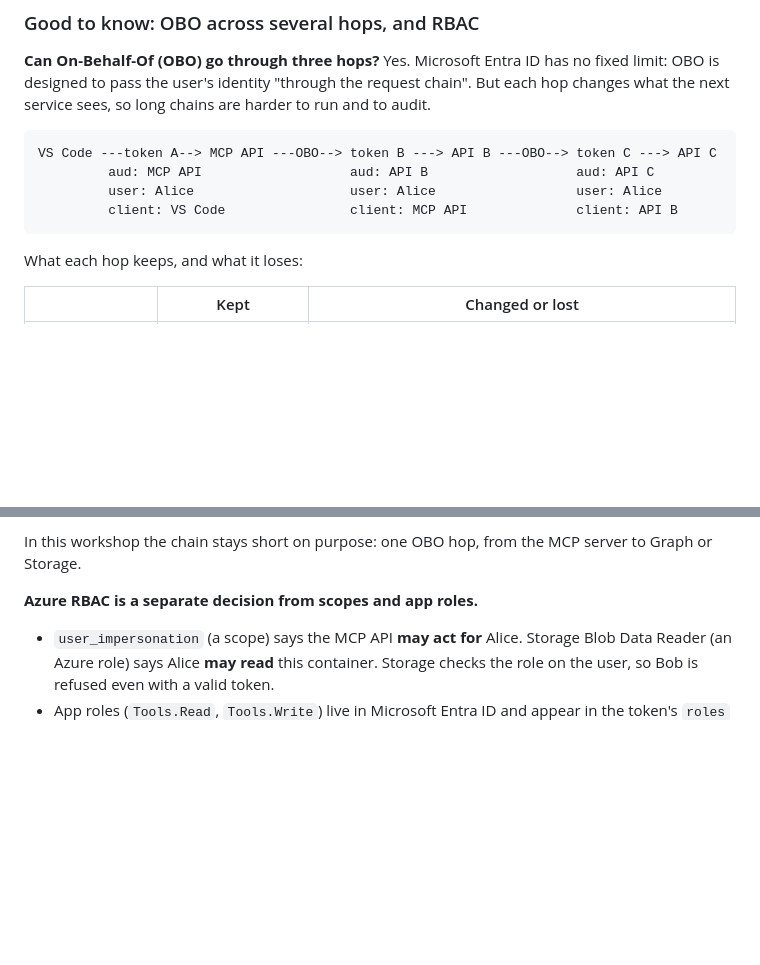
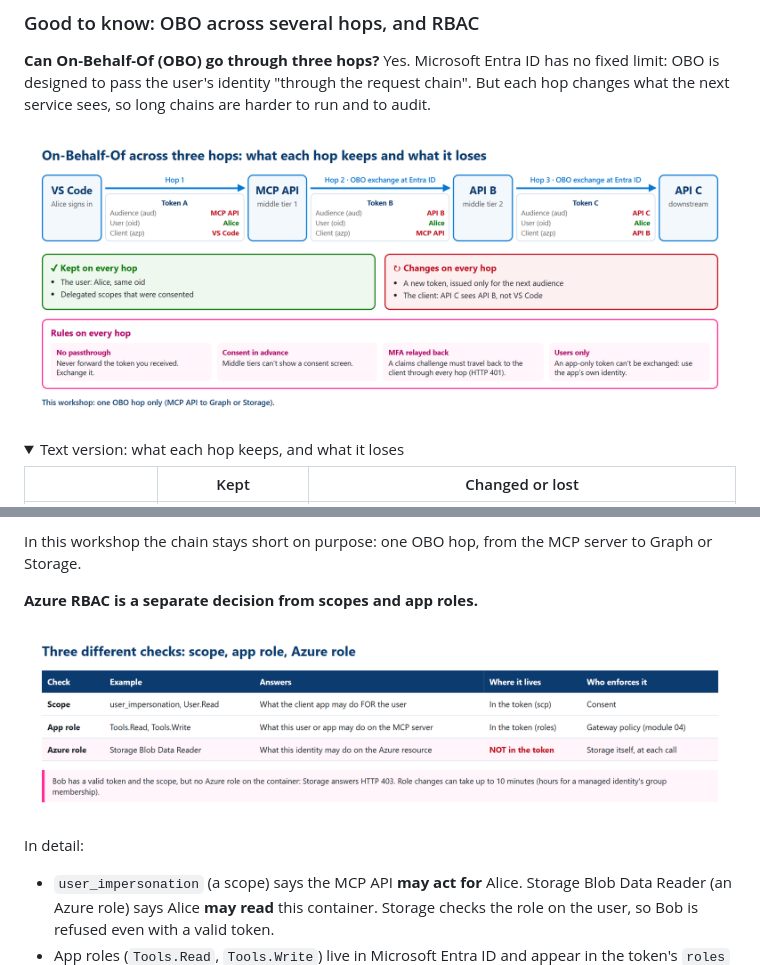
Before and after one commit to olivMertens/governed-mcp-workshop, a Markdown page: modules/05-delegated-and-app-only/README.md, 2 parts joined by grey strips. GitHub-like rendering; pictures changed too: assets/screenshots/diagram-05-obo-hops-en.png (added), assets/screenshots/diagram-05-rbac-checks-en.png (added); folded sections open; blank space fills up the shorter version.

````diff
--- a/modules/05-delegated-and-app-only/README.md
+++ b/modules/05-delegated-and-app-only/README.md
@@ -577,14 +577,10 @@ you continue to module 06 now, keep everything.
 user's identity "through the request chain". But each hop changes what the next service sees, so long chains are harder to
 run and to audit.
 
-```text
-VS Code ---token A--> MCP API ---OBO--> token B ---> API B ---OBO--> token C ---> API C
-         aud: MCP API                   aud: API B                   aud: API C
-         user: Alice                    user: Alice                  user: Alice
-         client: VS Code                client: MCP API              client: API B
-```
+![On-Behalf-Of across three hops: the user Alice is kept, but each hop issues a new token for the next audience and the client becomes the previous API; rules on every hop: no passthrough, consent in advance, MFA relayed back, users only](../../assets/screenshots/diagram-05-obo-hops-en.png)
 
-What each hop keeps, and what it loses:
+<details>
+<summary>Text version: what each hop keeps, and what it loses</summary>
 
 | | Kept | Changed or lost |
 |---|---|---|
@@ -599,6 +597,10 @@ What each hop keeps, and what it loses:
 In this workshop the chain stays short on purpose: one OBO hop, from the MCP server to Graph or Storage.
 
 **Azure RBAC is a separate decision from scopes and app roles.**
+
+![Three different checks: scope (in the token, scp), app role (in the token, roles, enforced by the gateway) and Azure role (not in the token, enforced by Storage at each call)](../../assets/screenshots/diagram-05-rbac-checks-en.png)
+
+In detail:
 
 - `user_impersonation` (a scope) says the MCP API **may act for** Alice. Storage Blob Data Reader (an Azure role) says Alice
   **may read** this container. Storage checks the role on the user, so Bob is refused even with a valid token.
````
Also changed, not shown: other parts of modules/05-delegated-and-app-only/README.md (+2 -0 lines), modules/05-delegated-and-app-only/README.fr.md (+9 -7 lines), assets/screenshots/diagram-05-obo-hops-fr.png (added), assets/screenshots/diagram-05-rbac-checks-fr.png (added), 5 other files.
